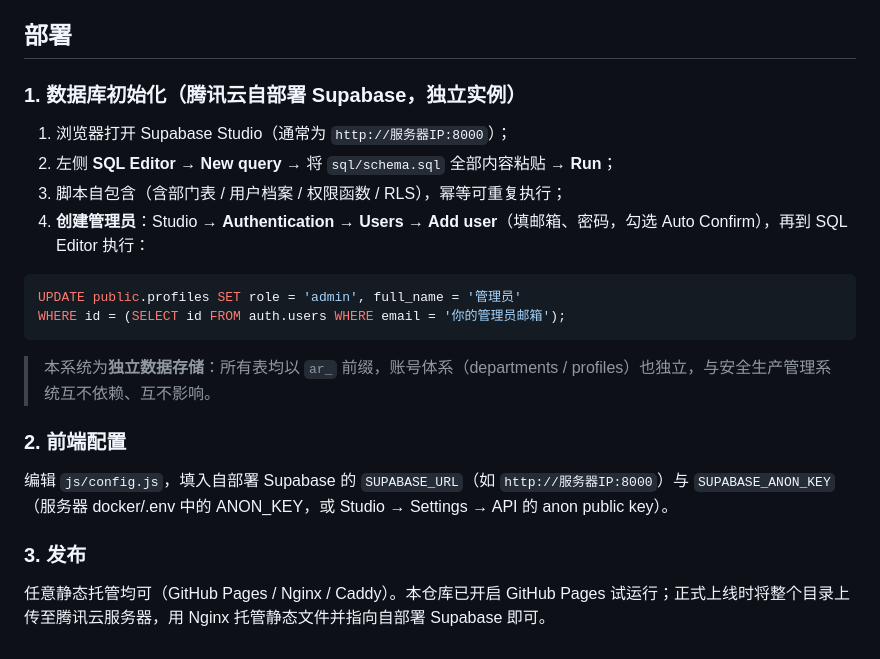
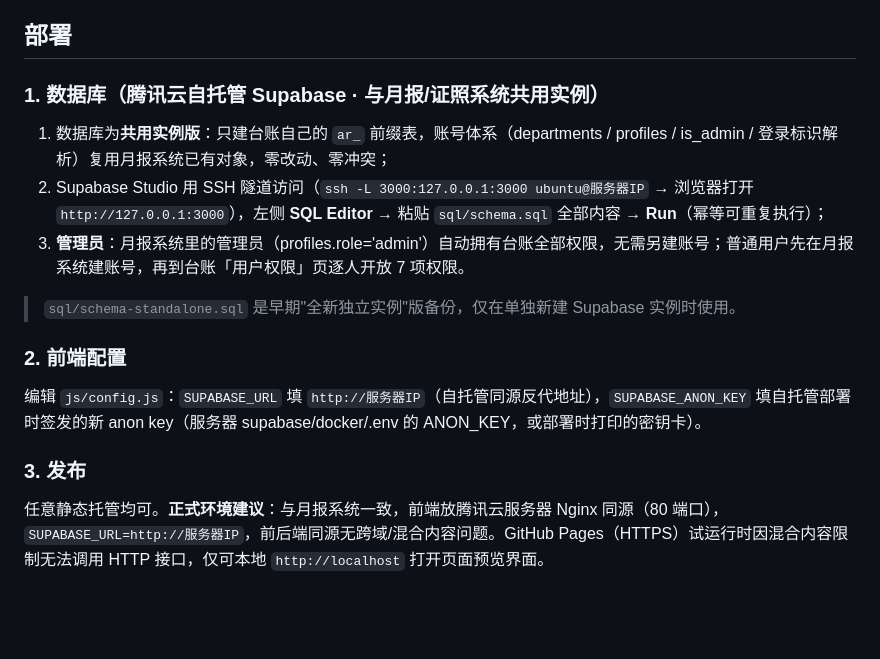
Before and after one commit to jnsun/Enterprise-Accounts-Receivable-Ledger, a Markdown page: README.md, the part around the change. GitHub-like rendering; blank space fills up the shorter version.

Commit message:
docs: 部署说明更新为共用自托管实例

````diff
--- a/README.md
+++ b/README.md
@@ -39,24 +39,18 @@
 
 ## 部署
 
-### 1. 数据库初始化（腾讯云自部署 Supabase，独立实例）
+### 1. 数据库（腾讯云自托管 Supabase · 与月报/证照系统共用实例）
 
-1. 浏览器打开 Supabase Studio（通常为 `http://服务器IP:8000`）；
-2. 左侧 **SQL Editor** → **New query** → 将 `sql/schema.sql` 全部内容粘贴 → **Run**；
-3. 脚本自包含（含部门表 / 用户档案 / 权限函数 / RLS），幂等可重复执行；
-4. **创建管理员**：Studio → **Authentication → Users → Add user**（填邮箱、密码，勾选 Auto Confirm），再到 SQL Editor 执行：
+1. 数据库为**共用实例版**：只建台账自己的 `ar_` 前缀表，账号体系（departments / profiles / is_admin / 登录标识解析）复用月报系统已有对象，零改动、零冲突；
+2. Supabase Studio 用 SSH 隧道访问（`ssh -L 3000:127.0.0.1:3000 ubuntu@服务器IP` → 浏览器打开 `http://127.0.0.1:3000`），左侧 **SQL Editor** → 粘贴 `sql/schema.sql` 全部内容 → **Run**（幂等可重复执行）；
+3. **管理员**：月报系统里的管理员（profiles.role='admin'）自动拥有台账全部权限，无需另建账号；普通用户先在月报系统建账号，再到台账「用户权限」页逐人开放 7 项权限。
 
-```sql
-UPDATE public.profiles SET role = 'admin', full_name = '管理员'
-WHERE id = (SELECT id FROM auth.users WHERE email = '你的管理员邮箱');
-```
-
-> 本系统为**独立数据存储**：所有表均以 `ar_` 前缀，账号体系（departments / profiles）也独立，与安全生产管理系统互不依赖、互不影响。
+> `sql/schema-standalone.sql` 是早期"全新独立实例"版备份，仅在单独新建 Supabase 实例时使用。
 
 ### 2. 前端配置
 
-编辑 `js/config.js`，填入自部署 Supabase 的 `SUPABASE_URL`（如 `http://服务器IP:8000`）与 `SUPABASE_ANON_KEY`（服务器 docker/.env 中的 ANON_KEY，或 Studio → Settings → API 的 anon public key）。
+编辑 `js/config.js`：`SUPABASE_URL` 填 `http://服务器IP`（自托管同源反代地址），`SUPABASE_ANON_KEY` 填自托管部署时签发的新 anon key（服务器 supabase/docker/.env 的 ANON_KEY，或部署时打印的密钥卡）。
 
 ### 3. 发布
 
-任意静态托管均可（GitHub Pages / Nginx / Caddy）。本仓库已开启 GitHub Pages 试运行；正式上线时将整个目录上传至腾讯云服务器，用 Nginx 托管静态文件并指向自部署 Supabase 即可。
+任意静态托管均可。**正式环境建议**：与月报系统一致，前端放腾讯云服务器 Nginx 同源（80 端口），`SUPABASE_URL=http://服务器IP`，前后端同源无跨域/混合内容问题。GitHub Pages（HTTPS）试运行时因混合内容限制无法调用 HTTP 接口，仅可本地 `http://localhost` 打开页面预览界面。
````
